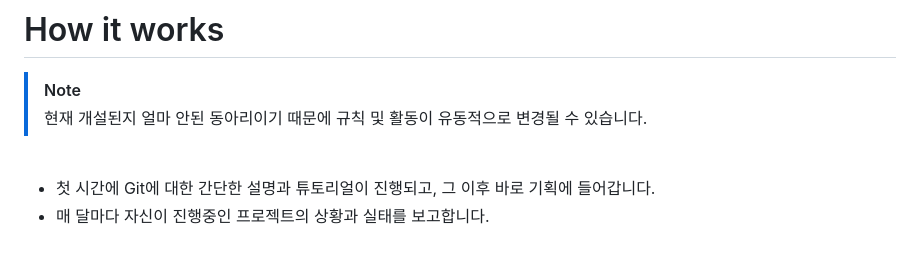
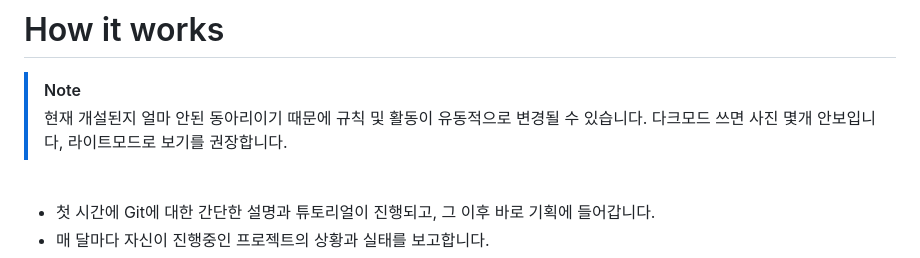
Before and after one commit to yhuiseong/git-company, a Markdown page: README.md, the part around the change. Drawn GitHub-style.

```diff
--- a/README.md
+++ b/README.md
@@ -50,6 +50,7 @@
 
 > [!NOTE]
 > 현재 개설된지 얼마 안된 동아리이기 때문에 규칙 및 활동이 유동적으로 변경될 수 있습니다.
+> 다크모드 쓰면 사진 몇개 안보입니다, 라이트모드로 보기를 권장합니다.
 
 <br>
 
```
